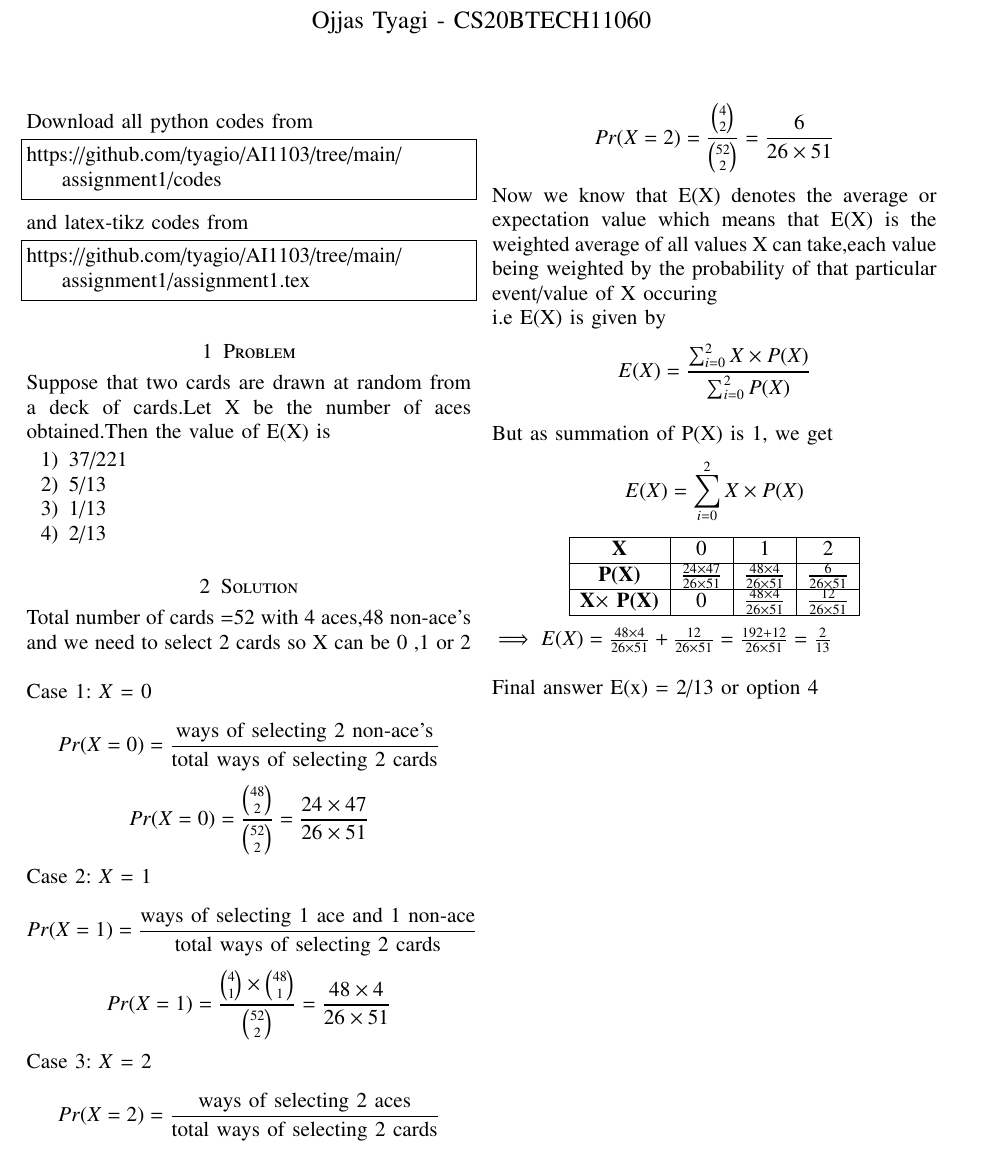
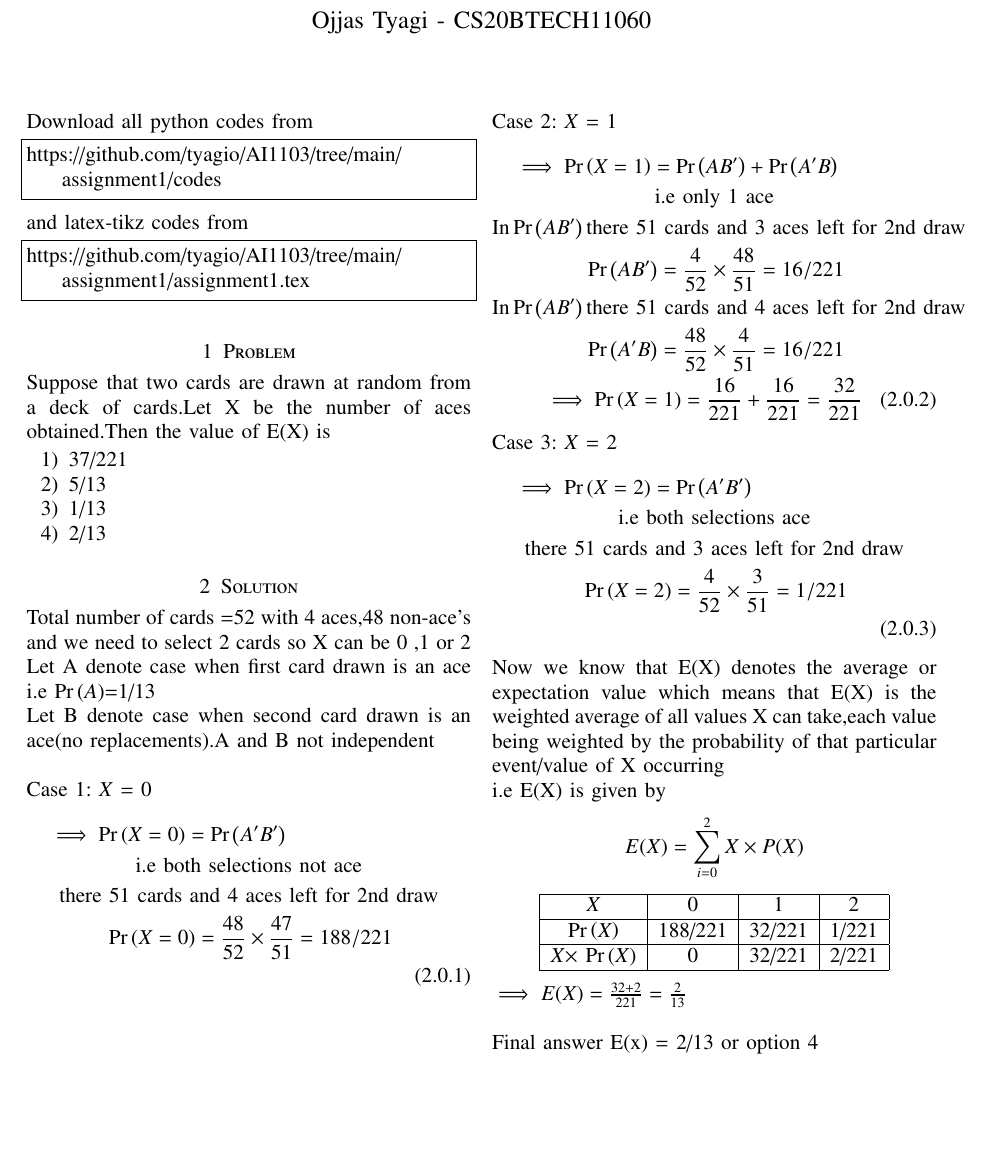
Before and after one commit to tyagio/AI1103, a LaTeX problem sheet (assignment1/assignment1.tex): part of the page, cut so that both start at the same text, the shorter picture padded with empty space. Compiled offline with pdfLaTeX.

Commit message:
Update assignment1.tex

```diff
--- a/assignment1/assignment1.tex
+++ b/assignment1/assignment1.tex
@@ -151,32 +151,47 @@ Suppose that two cards are drawn at random from a deck of cards.Let X be the num
 
 \section{Solution}
 Total number of cards =52 with 4 aces,48 non-ace's and we need to select 2 cards
-so X can be 0 ,1 or 2\\ \\
-Case 1: \emph{X} = 0\\
-    \[Pr(X=0) = \frac{\mbox{ways of selecting 2 non-ace's}}{\mbox{total ways of selecting 2 cards}}\]
-    \[Pr(X=0) = \frac{{48\choose 2}}{{52\choose2}} = \frac{24\times47}{26\times51}\]
-Case 2: \emph{X} = 1\\
-    \[Pr(X=1) = \frac{\mbox{ways of selecting 1 ace and 1 non-ace}}{\mbox{total ways of selecting 2 cards}}\]
-    \[Pr(X=1) = \frac{{4\choose1}\times{48\choose1}}{{52\choose2}} = \frac{48\times4}{26\times51}\]
-Case 3: \emph{X} = 2\\
-    \[Pr(X=2) = \frac{\mbox{ways of selecting 2 aces}}{\mbox{total ways of selecting 2 cards}}\]
-    \[Pr(X=2) = \frac{{4 \choose 2}}{{52 \choose 2}} = \frac{6}{26\times51}\]
- Now we know that E(X) denotes the average or expectation value which means that E(X) is the weighted average of all values X can take,each value being weighted by the probability of that particular event/value of X occuring\\
- i.e E(X) is given by\[E(X) = \frac{\sum_{i=0}^2 X\times P(X) }{\sum_{i=0}^2 P(X)}\]\\
- But as summation of P(X) is 1,
- we get\[ E(X)=\sum_{i=0}^2 X\times P(X)\]
+so X can be 0 ,1 or 2 \\
+Let A denote case when first card drawn is an ace i.e \pr{A}=1/13\\
+Let B denote case when second card drawn is an ace(no replacements).A and B not independent\\
+
+Case 1: \emph{X} = 0
+\begin{multline}
+\implies \pr{X=0}=\pr{A'B'}\\ \text{i.e both selections not ace}\\
+    \text{there 51 cards and 4 aces left for 2nd draw}\\
+    \pr{X=0} = \frac{48}{52} \times \frac{47}{51}=188/221\\
+\end{multline}
+
+Case 2: \emph{X} = 1
+\begin{multline}
+    \implies \pr{X=1}=\pr{AB'}+\pr{A'B}\\ \text{i.e only 1 ace}\\
+    \text{In} \pr{AB'}\text{there 51 cards and 3 aces left for 2nd draw}\\
+    \pr{AB'} = \frac{4}{52} \times \frac{48}{51}=16/221\\
+    \text{In} \pr{AB'}\text{there 51 cards and 4 aces left for 2nd draw}\\
+    \pr{A'B} = \frac{48}{52} \times \frac{4}{51}=16/221\\
+    \implies\pr{X=1}=\frac{16}{221}+\frac{16}{221}=\frac{32}{221}
+\end{multline}
+Case 3: \emph{X} = 2
+\begin{multline}
+    \implies \pr{X=2}=\pr{A'B'}\\ \text{i.e both selections ace}\\
+    \text{there 51 cards and 3 aces left for 2nd draw}\\
+    \pr{X=2} = \frac{4}{52} \times \frac{3}{51}=1/221\\
+\end{multline}
+ Now we know that E(X) denotes the average or expectation value which means that E(X) is the weighted average of all values X can take,each value being weighted by the probability of that particular event/value of X occurring\\
+ i.e E(X) is given by\[E(X) = {\sum_{i=0}^2 X\times P(X) }\]
+
 \begin{center}
 \begin{tabular}{|c|c|c|c|}
 \hline
-\textbf{X} & 0 & 1 & 2  \\
+{\emph{X}} & 0 & 1 & 2  \\
 \hline
-\textbf{P(X)} & $\frac {24\times47}{26\times51}$ & $\frac {48\times4}{26\times51}$ & $\frac {6}{26\times51}$ \\
+{\pr{X}} &  188/221 &  32/221 &  1/221 \\
 \hline
-\textbf{X$\times$ P(X)} & 0 & $\frac {48\times4}{26\times51}$ & $\frac {12}{26\times51}$  \\
+{\emph{X}$\times$ \pr{X}} & 0 & 32/221 & 2/221  \\
 \hline
 \end{tabular}
 \end{center}
-$\implies E(X) = \frac{48\times4}{26\times51} +\frac{12}{26\times51} =\frac{192+12}{26\times51}=\frac{2}{13}$\\
+$\implies E(X) = \frac{32 +2}{221} =\frac{2}{13}\\$
 
 Final answer E(x) = 2/13 or option 4
 \end{document}
```
